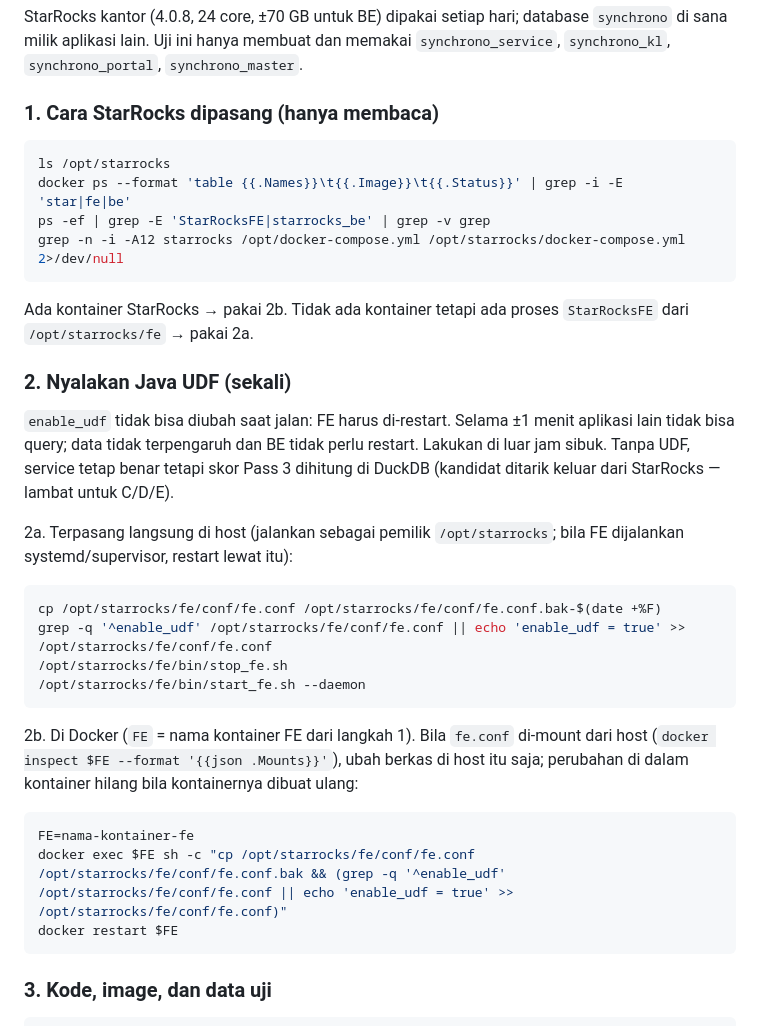
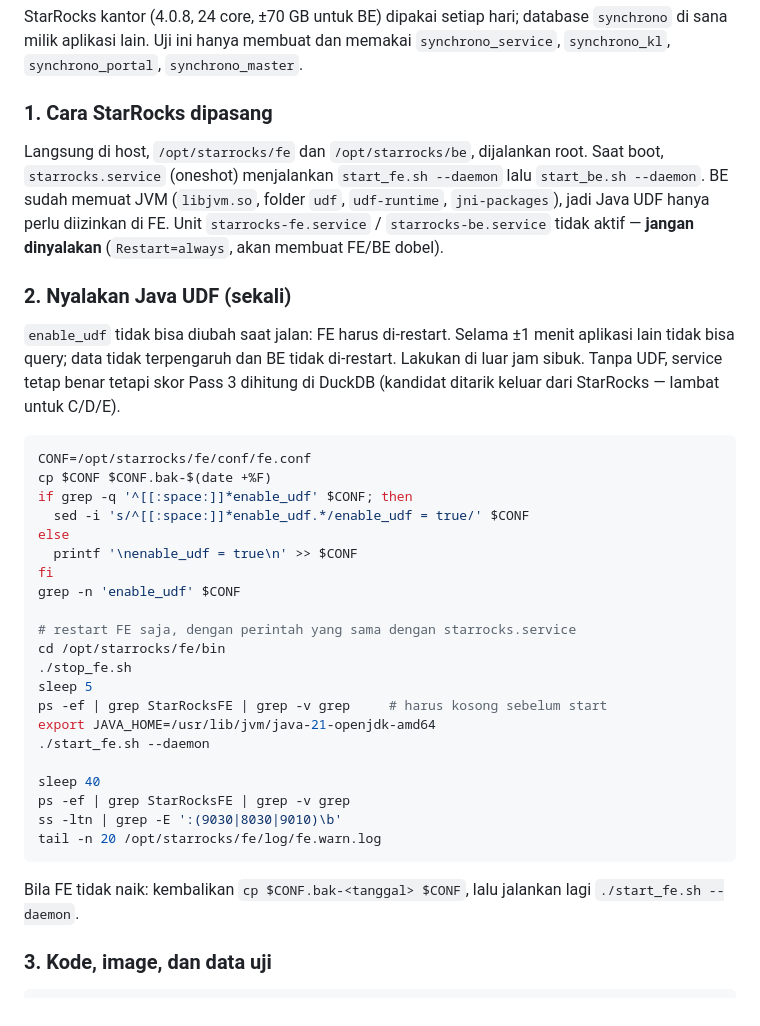
Before and after one commit to Arknightmythic/langflow-synchrono, a Markdown page: DEPLOY.md, the part around the change. Drawn GitHub-style.

````diff
--- a/DEPLOY.md
+++ b/DEPLOY.md
@@ -100,44 +100,48 @@ StarRocks kantor (4.0.8, 24 core, ±70 GB untuk BE) dipakai setiap hari; databas
 `synchrono` di sana milik aplikasi lain. Uji ini hanya membuat dan memakai
 `synchrono_service`, `synchrono_kl`, `synchrono_portal`, `synchrono_master`.
 
-### 1. Cara StarRocks dipasang (hanya membaca)
+### 1. Cara StarRocks dipasang
 
-```bash
-ls /opt/starrocks
-docker ps --format 'table {{.Names}}\t{{.Image}}\t{{.Status}}' | grep -i -E 'star|fe|be'
-ps -ef | grep -E 'StarRocksFE|starrocks_be' | grep -v grep
-grep -n -i -A12 starrocks /opt/docker-compose.yml /opt/starrocks/docker-compose.yml 2>/dev/null
-```
-
-Ada kontainer StarRocks → pakai 2b. Tidak ada kontainer tetapi ada proses
-`StarRocksFE` dari `/opt/starrocks/fe` → pakai 2a.
+Langsung di host, `/opt/starrocks/fe` dan `/opt/starrocks/be`, dijalankan root.
+Saat boot, `starrocks.service` (oneshot) menjalankan `start_fe.sh --daemon` lalu
+`start_be.sh --daemon`. BE sudah memuat JVM (`libjvm.so`, folder `udf`,
+`udf-runtime`, `jni-packages`), jadi Java UDF hanya perlu diizinkan di FE.
+Unit `starrocks-fe.service` / `starrocks-be.service` tidak aktif — **jangan
+dinyalakan** (`Restart=always`, akan membuat FE/BE dobel).
 
 ### 2. Nyalakan Java UDF (sekali)
 
 `enable_udf` tidak bisa diubah saat jalan: FE harus di-restart. Selama ±1 menit
-aplikasi lain tidak bisa query; data tidak terpengaruh dan BE tidak perlu restart.
+aplikasi lain tidak bisa query; data tidak terpengaruh dan BE tidak di-restart.
 Lakukan di luar jam sibuk. Tanpa UDF, service tetap benar tetapi skor Pass 3
 dihitung di DuckDB (kandidat ditarik keluar dari StarRocks — lambat untuk C/D/E).
 
-2a. Terpasang langsung di host (jalankan sebagai pemilik `/opt/starrocks`; bila FE
-dijalankan systemd/supervisor, restart lewat itu):
+```bash
+CONF=/opt/starrocks/fe/conf/fe.conf
+cp $CONF $CONF.bak-$(date +%F)
+if grep -q '^[[:space:]]*enable_udf' $CONF; then
+  sed -i 's/^[[:space:]]*enable_udf.*/enable_udf = true/' $CONF
+else
+  printf '\nenable_udf = true\n' >> $CONF
+fi
+grep -n 'enable_udf' $CONF
 
-```bash
-cp /opt/starrocks/fe/conf/fe.conf /opt/starrocks/fe/conf/fe.conf.bak-$(date +%F)
-grep -q '^enable_udf' /opt/starrocks/fe/conf/fe.conf || echo 'enable_udf = true' >> /opt/starrocks/fe/conf/fe.conf
-/opt/starrocks/fe/bin/stop_fe.sh
-/opt/starrocks/fe/bin/start_fe.sh --daemon
+# restart FE saja, dengan perintah yang sama dengan starrocks.service
+cd /opt/starrocks/fe/bin
+./stop_fe.sh
+sleep 5
+ps -ef | grep StarRocksFE | grep -v grep     # harus kosong sebelum start
+export JAVA_HOME=/usr/lib/jvm/java-21-openjdk-amd64
+./start_fe.sh --daemon
+
+sleep 40
+ps -ef | grep StarRocksFE | grep -v grep
+ss -ltn | grep -E ':(9030|8030|9010)\b'
+tail -n 20 /opt/starrocks/fe/log/fe.warn.log
 ```
 
-2b. Di Docker (`FE` = nama kontainer FE dari langkah 1). Bila `fe.conf` di-mount dari
-host (`docker inspect $FE --format '{{json .Mounts}}'`), ubah berkas di host itu saja;
-perubahan di dalam kontainer hilang bila kontainernya dibuat ulang:
-
-```bash
-FE=nama-kontainer-fe
-docker exec $FE sh -c "cp /opt/starrocks/fe/conf/fe.conf /opt/starrocks/fe/conf/fe.conf.bak && (grep -q '^enable_udf' /opt/starrocks/fe/conf/fe.conf || echo 'enable_udf = true' >> /opt/starrocks/fe/conf/fe.conf)"
-docker restart $FE
-```
+Bila FE tidak naik: kembalikan `cp $CONF.bak-<tanggal> $CONF`, lalu jalankan lagi
+`./start_fe.sh --daemon`.
 
 ### 3. Kode, image, dan data uji
 
````
